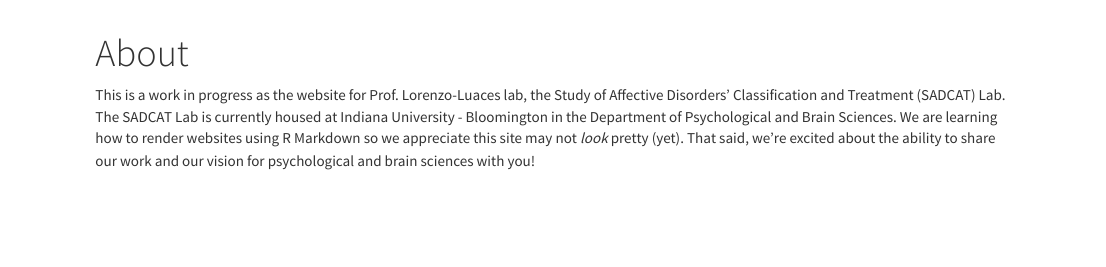
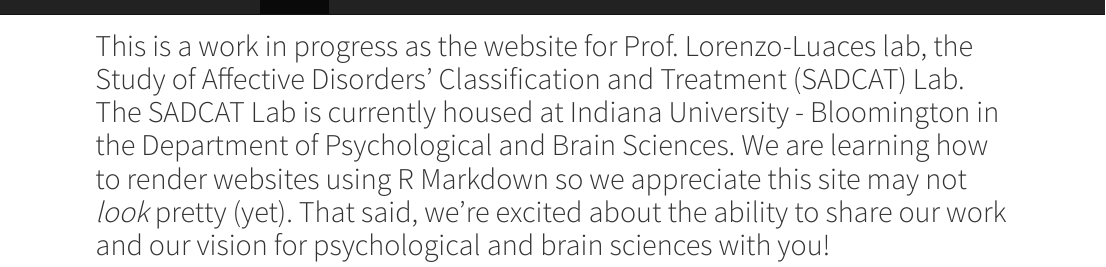
Before and after one commit to lluaces1/lluaces1.github.io, an R Markdown document (about.Rmd): the page in a window 1100 px wide, from its top. The pictures show the output file about.html that the author committed with the source, opened offline; library style sheets and scripts come from the installed R packages.

Commit message:
changed about

```diff
--- a/about.Rmd
+++ b/about.Rmd
@@ -1,5 +1,5 @@
 ---
-title: "About"
+title: " "
 ---
 
-This is a work in progress as the website for Prof. Lorenzo-Luaces lab, the Study of Affective Disorders' Classification and Treatment (SADCAT) Lab.  The SADCAT Lab is currently housed at Indiana University - Bloomington in the Department of Psychological and Brain Sciences. We are learning how to render websites using R Markdown so we appreciate this site may not *look* pretty (yet). That said, we're excited about the ability to share our work and our vision for psychological and brain sciences with you!
+## This is a work in progress as the website for Prof. Lorenzo-Luaces lab, the Study of Affective Disorders' Classification and Treatment (SADCAT) Lab.  The SADCAT Lab is currently housed at Indiana University - Bloomington in the Department of Psychological and Brain Sciences. We are learning how to render websites using R Markdown so we appreciate this site may not *look* pretty (yet). That said, we're excited about the ability to share our work and our vision for psychological and brain sciences with you!
```
Also changed, not shown: about.html.
